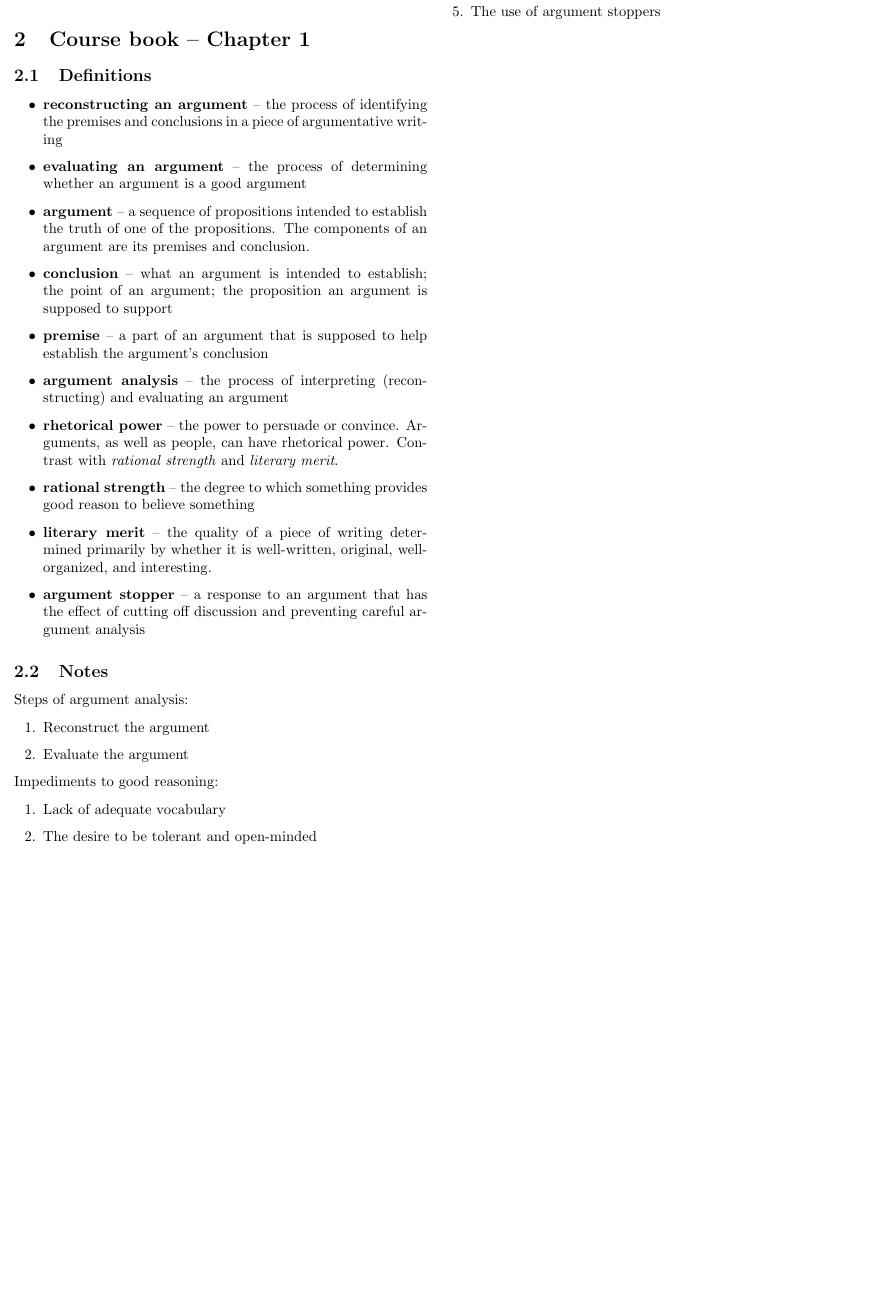
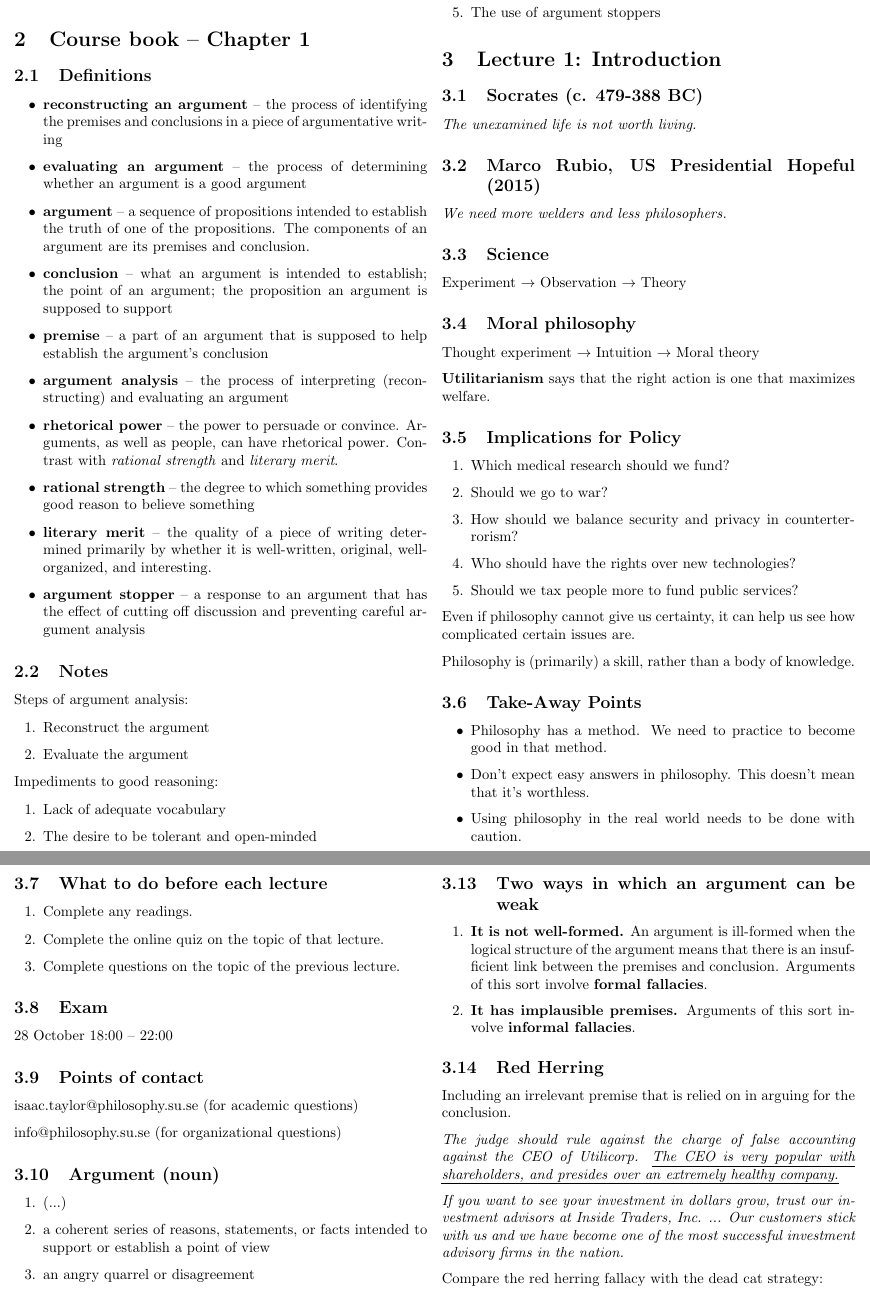
Before and after one commit to tomaszgarbus/kritiskt-tankande, a LaTeX document (main.tex, which reads content/lecture1.tex): part of the page before the commit and two parts of pages 1 and 2 of 2 after it, the two joined at a grey line, cut so that both start at the same text, the shorter picture padded with empty space. Compiled offline with pdfLaTeX.

Commit message:
Updates from Overleaf

```diff
--- /dev/null
+++ b/content/lecture1.tex
@@ -0,0 +1,73 @@
+%%%%%%%%%%%%%%%%%%%%%%%%%%%%%%%%%%%%%%%%%%%%%%%%%%%%%%%%%%%%%%%%%%%%%%%%%%%%%%%
+
+\section{Lecture 1: Introduction}
+
+\subsection{Socrates (c. 479-388 BC)}
+
+\textit{The unexamined life is not worth living.}
+
+\subsection{Marco Rubio, US Presidential Hopeful (2015)}
+
+\textit{We need more welders and less philosophers.}
+
+\subsection{Science}
+
+Experiment $\rightarrow$ Observation $\rightarrow$ Theory
+
+\subsection{Moral philosophy}
+
+Thought experiment $\rightarrow$ Intuition $\rightarrow$ Moral theory
+
+\textbf{Utilitarianism} says that the right action is one that maximizes
+welfare.
+
+\subsection{Implications for Policy}
+
+\begin{enumerate}
+    \item Which medical research should we fund?
+    \item Should we go to war?
+    \item How should we balance security and privacy in counterterrorism?
+    \item Who should have the rights over new technologies?
+    \item Should we tax people more to fund public services?
+\end{enumerate}
+
+Even if philosophy cannot give us certainty, it can help us see how
+complicated certain issues are.
+
+Philosophy is (primarily) a skill, rather than a body of knowledge.
+
+\subsection{Take-Away Points}
+
+\begin{itemize}
+    \item Philosophy has a method. We need to practice to become good in
+        that method.
+    \item Don't expect easy answers in philosophy. This doesn't mean that
+        it's worthless.
+    \item Using philosophy in the real world needs to be done with caution.
+\end{itemize}
+
+\subsection{What to do before each lecture}
+\begin{enumerate}
+    \item Complete any readings.
+    \item Complete the online quiz on the topic of that lecture.
+    \item Complete questions on the topic of the previous lecture.
+\end{enumerate}
+
+\subsection{Exam}
+
+28 October 18:00 -- 22:00
+
+\subsection{Points of contact}
+
+isaac.taylor@philosophy.su.se (for academic questions)
+
+info@philosophy.su.se (for organizational questions)
+
+\subsection{Argument (noun)}
+
+\begin{enumerate}
+    \item (...)
+    \item a coherent series of reasons, statements, or facts intended to
+        support or establish a point of view
+    \item an angry quarrel or disagreement
+\end{enumerate}
@@ -0,0 +116,26 @@
+\subsection{Two ways in which an argument can be weak}
+
+\begin{enumerate}
+    \item \textbf{It is not well-formed.} An argument is ill-formed when the
+        logical structure of the argument means that there is an insufficient
+        link between the premises and conclusion. Arguments of this sort
+        involve \textbf{formal fallacies}.
+    \item \textbf{It has implausible premises.} Arguments of this sort involve
+        \textbf{informal fallacies}.
+\end{enumerate}
+
+\subsection{Red Herring}
+
+Including an irrelevant premise that is relied on in arguing for the
+conclusion.
+
+\textit{The judge should rule against the charge of false accounting
+against the CEO of Utilicorp. \ul{The CEO is very popular with
+shareholders, and presides over an extremely healthy company.}}
+
+\textit{If you want to see your investment in dollars grow, trust our
+investment advisors at Inside Traders, Inc. ... Our customers stick with
+us and we have become one of the most successful investment advisory
+firms in the nation.}
+
+Compare the red herring fallacy with the dead cat strategy:
--- a/main.tex
+++ b/main.tex
@@ -4,6 +4,7 @@
 \usepackage{gensymb}
 \usepackage{graphicx}
 \usepackage{amsmath}
+\usepackage{soul}
 \usepackage[a4paper, total={8in, 10in}]{geometry}
 
 \title{Critical Thinking at Stockholms Universitet}
```
Also changed, not shown: readings/utf-8''Taylor%2C%20Informal%20Fallacies.pdf (added), content/lecture1.tex (75 more changed lines), main.tex (1 more changed lines).
